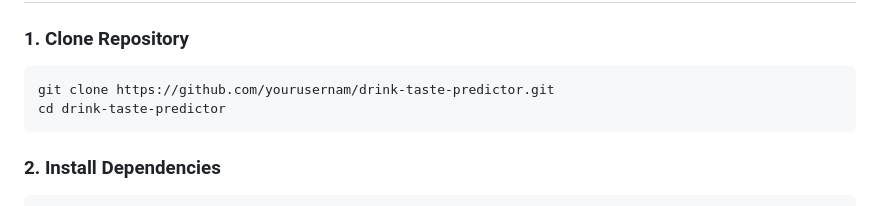
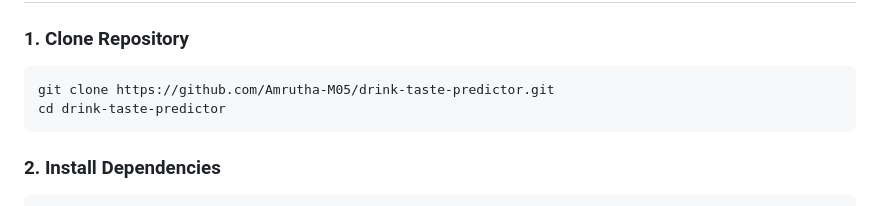
Before and after one commit to Amrutha-M05/drink_taste_predictor, a Markdown page: README.md, the part around the change. GitHub-like rendering.

````diff
--- a/README.md
+++ b/README.md
@@ -55,7 +55,7 @@ This project uses machine learning to predict drink preferences based on measura
 
 ### 1. Clone Repository
 ```bash
-git clone https://github.com/yourusernam/drink-taste-predictor.git
+git clone https://github.com/Amrutha-M05/drink-taste-predictor.git
 cd drink-taste-predictor
 ```
 
````
